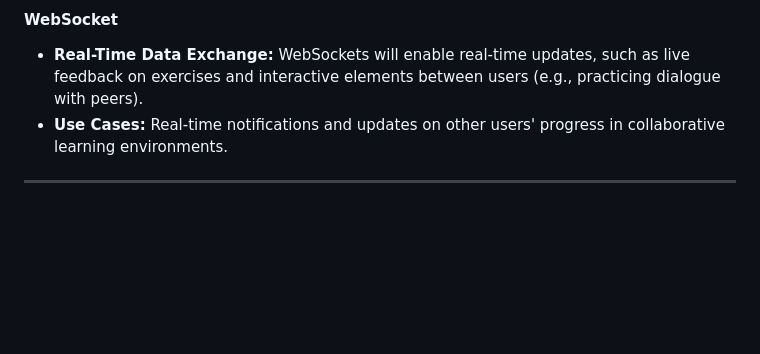
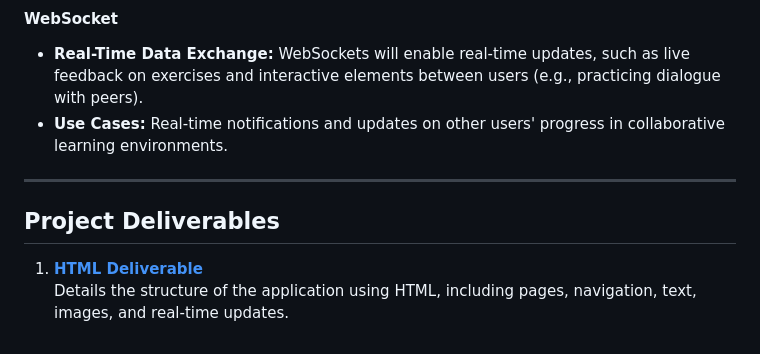
Before and after one commit to moneersh/startup, a Markdown page: README.md, the part around the change. GitHub-like rendering; blank space fills up the shorter version.

Commit message:
project deliverables- html

```diff
--- a/README.md
+++ b/README.md
@@ -78,3 +78,8 @@ Below are rough sketches of the application's layout:<br>
 - **Real-Time Data Exchange:** WebSockets will enable real-time updates, such as live feedback on exercises and interactive elements between users (e.g., practicing dialogue with peers).
 - **Use Cases:** Real-time notifications and updates on other users' progress in collaborative learning environments.
 ---
+
+## Project Deliverables
+
+1. **[HTML Deliverable](assets/Deliverables/HTML_Deliverable.md)**
+   Details the structure of the application using HTML, including pages, navigation, text, images, and real-time updates.
```
Also changed, not shown: assets/Deliverables/HTML_Deliverable.md (added, +18 -0 lines).
